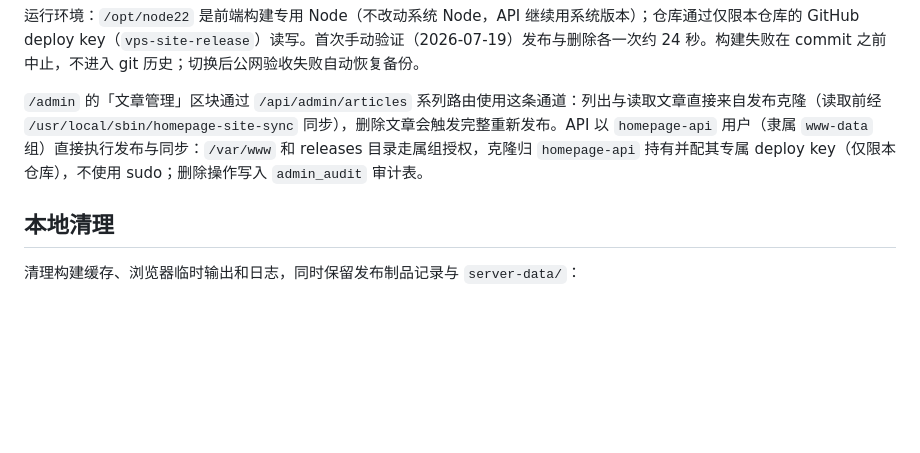
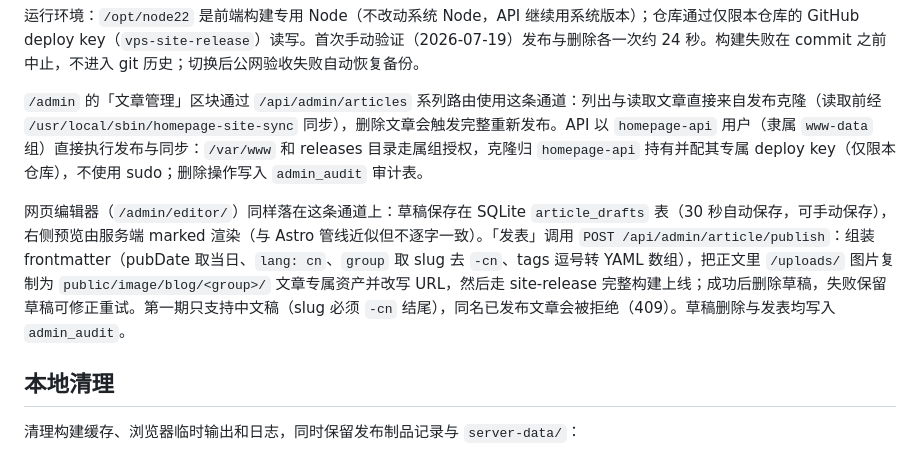
Before and after one commit to XGWNJE/HomePage, a Markdown page: docs/site-maintenance.zh-CN.md, the part around the change. Drawn GitHub-style; blank space fills up the shorter version.

Commit message:
文档同步网页编辑器发表通道（草稿、预览、site-release 发布）

```diff
--- a/docs/site-maintenance.zh-CN.md
+++ b/docs/site-maintenance.zh-CN.md
@@ -162,6 +162,8 @@ npm run publish:full
 
 `/admin` 的「文章管理」区块通过 `/api/admin/articles` 系列路由使用这条通道：列出与读取文章直接来自发布克隆（读取前经 `/usr/local/sbin/homepage-site-sync` 同步），删除文章会触发完整重新发布。API 以 `homepage-api` 用户（隶属 `www-data` 组）直接执行发布与同步：`/var/www` 和 releases 目录走属组授权，克隆归 `homepage-api` 持有并配其专属 deploy key（仅限本仓库），不使用 sudo；删除操作写入 `admin_audit` 审计表。
 
+网页编辑器（`/admin/editor/`）同样落在这条通道上：草稿保存在 SQLite `article_drafts` 表（30 秒自动保存，可手动保存），右侧预览由服务端 marked 渲染（与 Astro 管线近似但不逐字一致）。「发表」调用 `POST /api/admin/article/publish`：组装 frontmatter（pubDate 取当日、`lang: cn`、`group` 取 slug 去 `-cn`、tags 逗号转 YAML 数组），把正文里 `/uploads/` 图片复制为 `public/image/blog/<group>/` 文章专属资产并改写 URL，然后走 site-release 完整构建上线；成功后删除草稿，失败保留草稿可修正重试。第一期只支持中文稿（slug 必须 `-cn` 结尾），同名已发布文章会被拒绝（409）。草稿删除与发表均写入 `admin_audit`。
+
 ## 本地清理
 
 清理构建缓存、浏览器临时输出和日志，同时保留发布制品记录与 `server-data/`：
```
Also changed, not shown: AGENTS.md (+1 -0 lines), docs/architecture.md (+1 -1 lines).
